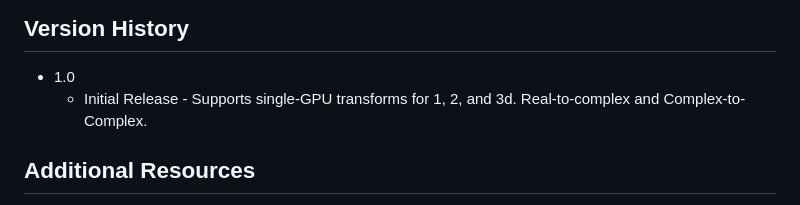
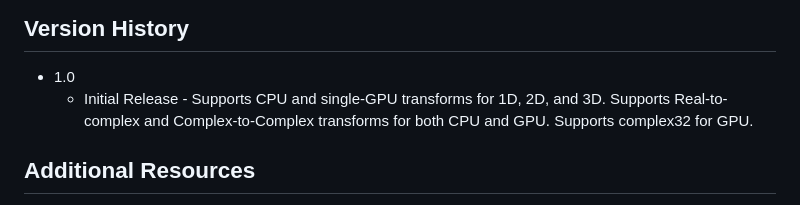
Before and after one commit to arjunkunna/regent-fft-arjun, a Markdown page: README.md, the part around the change. GitHub-like rendering.

```diff
--- a/README.md
+++ b/README.md
@@ -122,7 +122,7 @@ When a plan is no longer needed it can be destroyed.
 ## Version History
 
 * 1.0
-    * Initial Release - Supports single-GPU transforms for 1, 2, and 3d. Real-to-complex and Complex-to-Complex.
+    * Initial Release - Supports CPU and single-GPU transforms for 1D, 2D, and 3D. Supports Real-to-complex and Complex-to-Complex transforms for both CPU and GPU. Supports complex32 for GPU.
 
 ## Additional Resources
 * For information on Regent, please refer to [the Regent website](https://regent-lang.org/)
```
